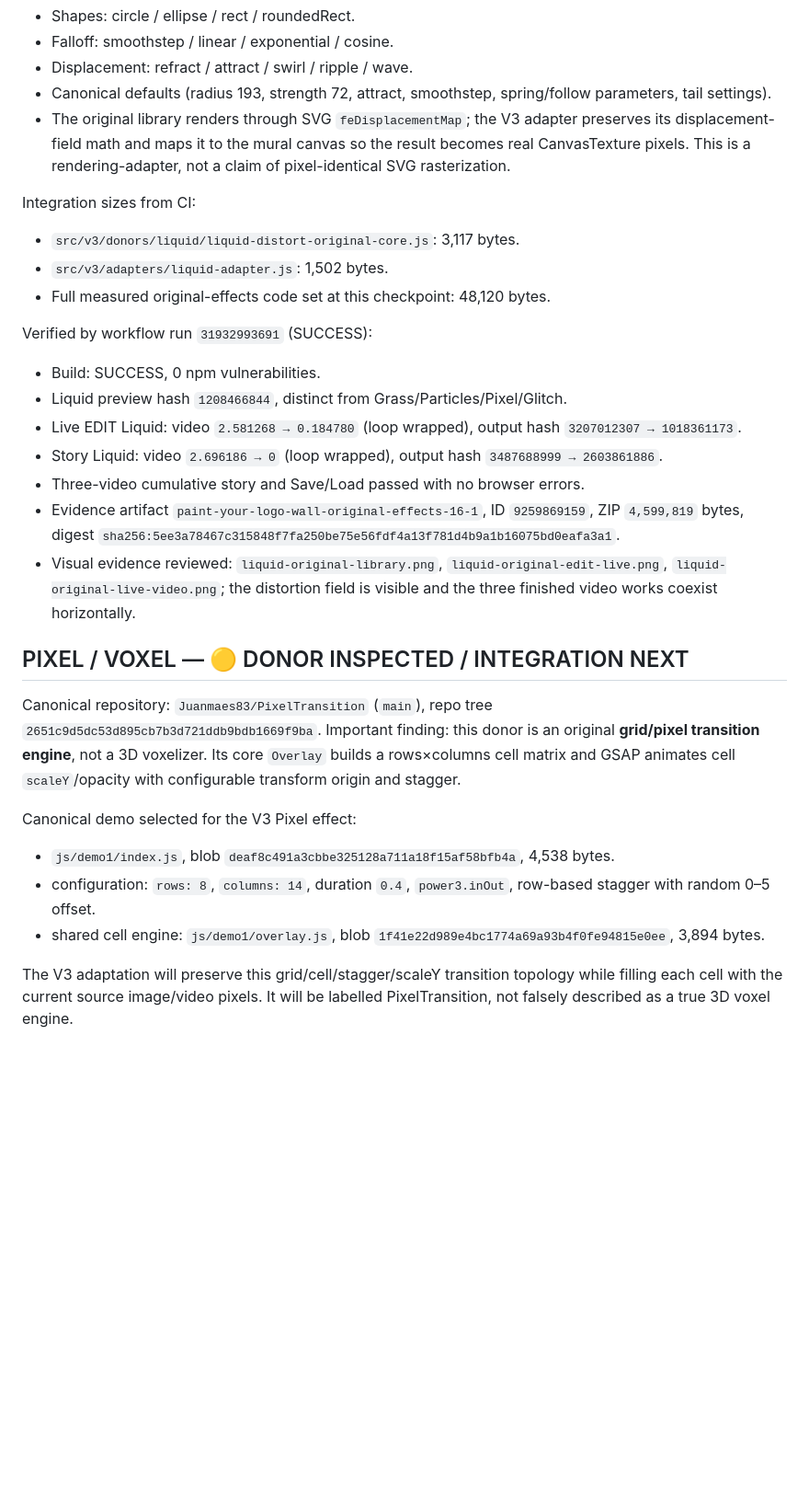
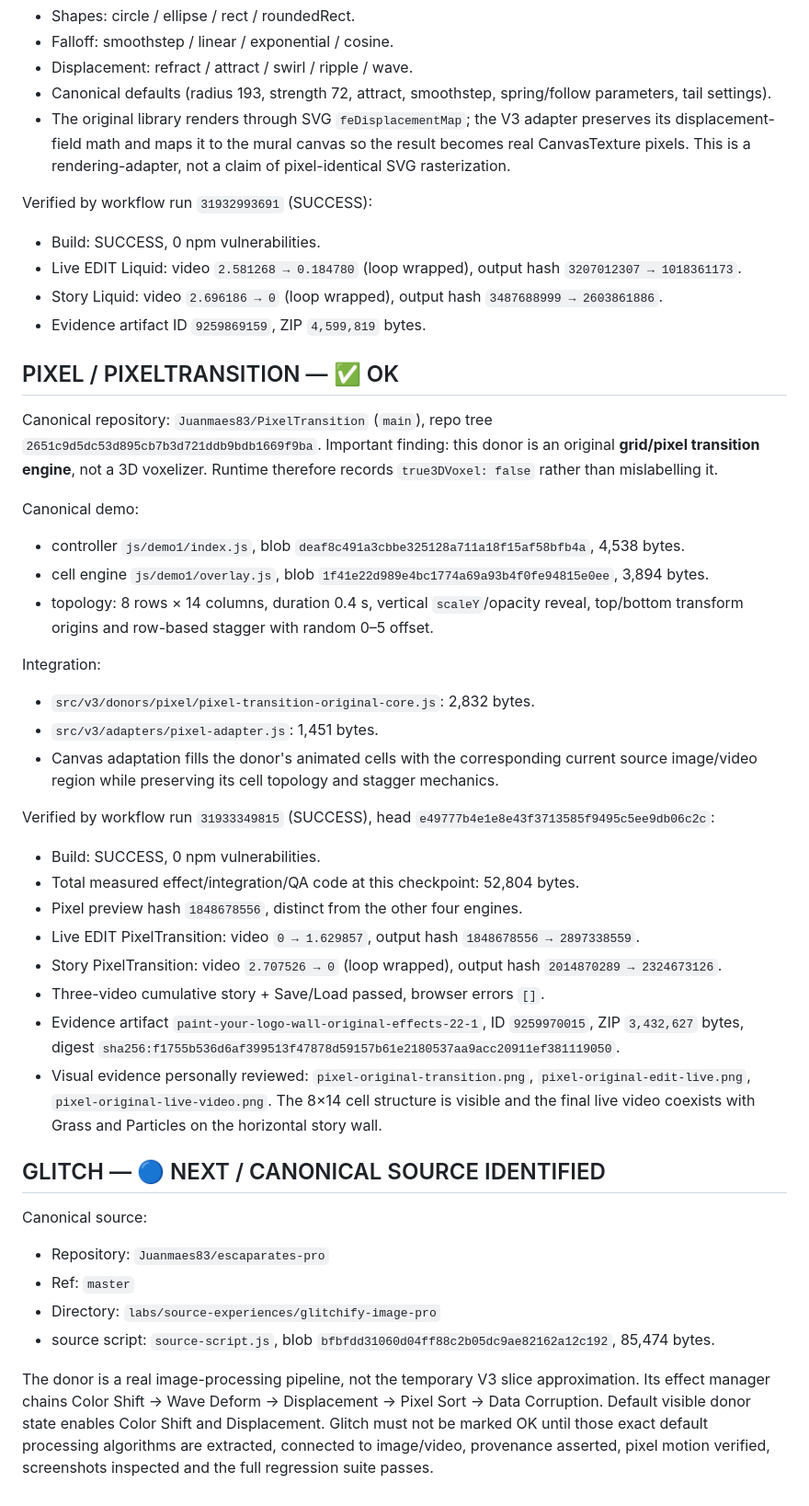
Before and after one commit to Juanmaes83/PAINT-YOUR-LOGO-WALL, a Markdown page: docs/ORIGINAL_EFFECTS_PROGRESS.md, the part around the change. Shown at 92% size. Rendered like a GitHub page; blank space fills up the shorter version.

Commit message:
docs(v3): mark PixelTransition verified and start Glitchify pass

```diff
--- a/docs/ORIGINAL_EFFECTS_PROGRESS.md
+++ b/docs/ORIGINAL_EFFECTS_PROGRESS.md
@@ -59,28 +59,43 @@ Preserved donor logic:
 - Canonical defaults (radius 193, strength 72, attract, smoothstep, spring/follow parameters, tail settings).
 - The original library renders through SVG `feDisplacementMap`; the V3 adapter preserves its displacement-field math and maps it to the mural canvas so the result becomes real CanvasTexture pixels. This is a rendering-adapter, not a claim of pixel-identical SVG rasterization.
 
-Integration sizes from CI:
-- `src/v3/donors/liquid/liquid-distort-original-core.js`: 3,117 bytes.
-- `src/v3/adapters/liquid-adapter.js`: 1,502 bytes.
-- Full measured original-effects code set at this checkpoint: 48,120 bytes.
-
 Verified by workflow run `31932993691` (SUCCESS):
 - Build: SUCCESS, 0 npm vulnerabilities.
-- Liquid preview hash `1208466844`, distinct from Grass/Particles/Pixel/Glitch.
 - Live EDIT Liquid: video `2.581268 → 0.184780` (loop wrapped), output hash `3207012307 → 1018361173`.
 - Story Liquid: video `2.696186 → 0` (loop wrapped), output hash `3487688999 → 2603861886`.
-- Three-video cumulative story and Save/Load passed with no browser errors.
-- Evidence artifact `paint-your-logo-wall-original-effects-16-1`, ID `9259869159`, ZIP `4,599,819` bytes, digest `sha256:5ee3a78467c315848f7fa250be75e56fdf4a13f781d4b9a1b16075bd0eafa3a1`.
-- Visual evidence reviewed: `liquid-original-library.png`, `liquid-original-edit-live.png`, `liquid-original-live-video.png`; the distortion field is visible and the three finished video works coexist horizontally.
+- Evidence artifact ID `9259869159`, ZIP `4,599,819` bytes.
 
-## PIXEL / VOXEL — 🟡 DONOR INSPECTED / INTEGRATION NEXT
+## PIXEL / PIXELTRANSITION — ✅ OK
 
 Canonical repository: `Juanmaes83/PixelTransition` (`main`), repo tree `2651c9d5dc53d895cb7b3d721ddb9bdb1669f9ba`.
-Important finding: this donor is an original **grid/pixel transition engine**, not a 3D voxelizer. Its core `Overlay` builds a rows×columns cell matrix and GSAP animates cell `scaleY`/opacity with configurable transform origin and stagger.
+Important finding: this donor is an original **grid/pixel transition engine**, not a 3D voxelizer. Runtime therefore records `true3DVoxel: false` rather than mislabelling it.
 
-Canonical demo selected for the V3 Pixel effect:
-- `js/demo1/index.js`, blob `deaf8c491a3cbbe325128a711a18f15af58bfb4a`, 4,538 bytes.
-- configuration: `rows: 8`, `columns: 14`, duration `0.4`, `power3.inOut`, row-based stagger with random 0–5 offset.
-- shared cell engine: `js/demo1/overlay.js`, blob `1f41e22d989e4bc1774a69a93b4f0fe94815e0ee`, 3,894 bytes.
+Canonical demo:
+- controller `js/demo1/index.js`, blob `deaf8c491a3cbbe325128a711a18f15af58bfb4a`, 4,538 bytes.
+- cell engine `js/demo1/overlay.js`, blob `1f41e22d989e4bc1774a69a93b4f0fe94815e0ee`, 3,894 bytes.
+- topology: 8 rows × 14 columns, duration 0.4 s, vertical `scaleY`/opacity reveal, top/bottom transform origins and row-based stagger with random 0–5 offset.
 
-The V3 adaptation will preserve this grid/cell/stagger/scaleY transition topology while filling each cell with the current source image/video pixels. It will be labelled PixelTransition, not falsely described as a true 3D voxel engine.
+Integration:
+- `src/v3/donors/pixel/pixel-transition-original-core.js`: 2,832 bytes.
+- `src/v3/adapters/pixel-adapter.js`: 1,451 bytes.
+- Canvas adaptation fills the donor's animated cells with the corresponding current source image/video region while preserving its cell topology and stagger mechanics.
+
+Verified by workflow run `31933349815` (SUCCESS), head `e49777b4e1e8e43f3713585f9495c5ee9db06c2c`:
+- Build: SUCCESS, 0 npm vulnerabilities.
+- Total measured effect/integration/QA code at this checkpoint: 52,804 bytes.
+- Pixel preview hash `1848678556`, distinct from the other four engines.
+- Live EDIT PixelTransition: video `0 → 1.629857`, output hash `1848678556 → 2897338559`.
+- Story PixelTransition: video `2.707526 → 0` (loop wrapped), output hash `2014870289 → 2324673126`.
+- Three-video cumulative story + Save/Load passed, browser errors `[]`.
+- Evidence artifact `paint-your-logo-wall-original-effects-22-1`, ID `9259970015`, ZIP `3,432,627` bytes, digest `sha256:f1755b536d6af399513f47878d59157b61e2180537aa9acc20911ef381119050`.
+- Visual evidence personally reviewed: `pixel-original-transition.png`, `pixel-original-edit-live.png`, `pixel-original-live-video.png`. The 8×14 cell structure is visible and the final live video coexists with Grass and Particles on the horizontal story wall.
+
+## GLITCH — 🔵 NEXT / CANONICAL SOURCE IDENTIFIED
+
+Canonical source:
+- Repository: `Juanmaes83/escaparates-pro`
+- Ref: `master`
+- Directory: `labs/source-experiences/glitchify-image-pro`
+- source script: `source-script.js`, blob `bfbfdd31060d04ff88c2b05dc9ae82162a12c192`, 85,474 bytes.
+
+The donor is a real image-processing pipeline, not the temporary V3 slice approximation. Its effect manager chains Color Shift → Wave Deform → Displacement → Pixel Sort → Data Corruption. Default visible donor state enables Color Shift and Displacement. Glitch must not be marked OK until those exact default processing algorithms are extracted, connected to image/video, provenance asserted, pixel motion verified, screenshots inspected and the full regression suite passes.
```
